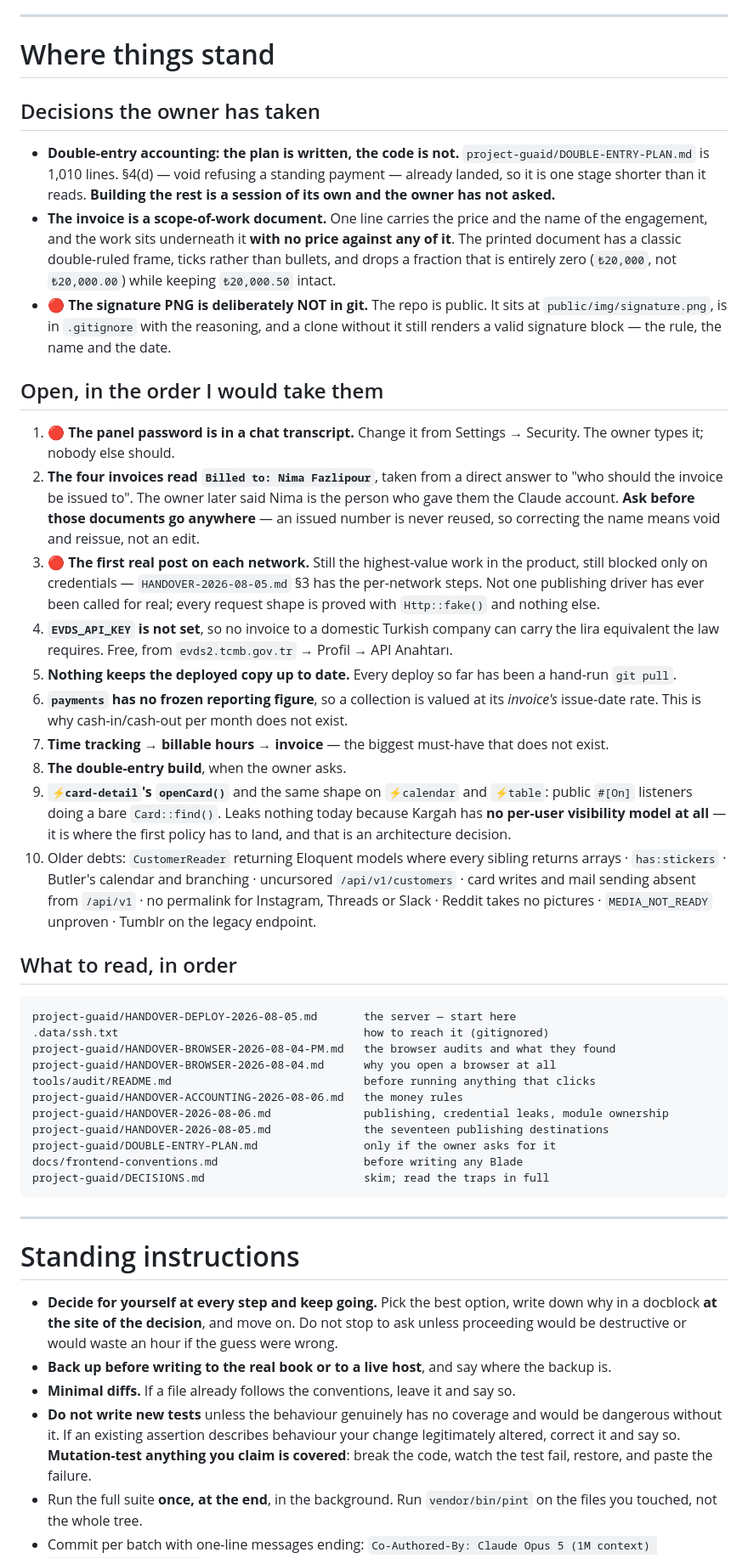
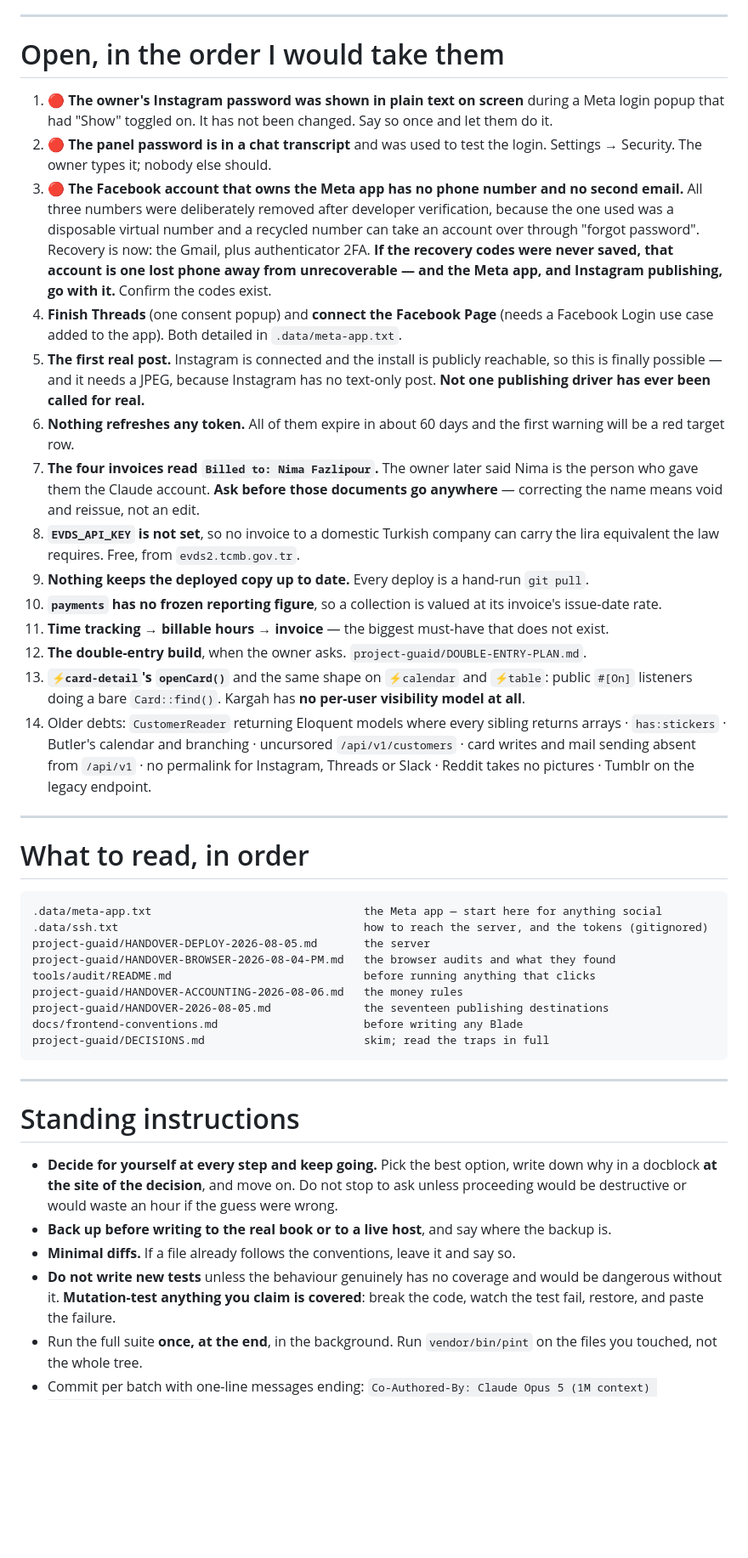
Before and after one commit to morpheusadam/kargah, a Markdown page: project-guaid/NEXT-SESSION-PROMPT.md, the part around one of its changes. Shown at 85% size. Drawn GitHub-style; blank space fills up the shorter version.

Commit message:
Point the next session at the Meta app, and at what Instagram Login cost to learn
Co-Authored-By: Claude Opus 5 (1M context) <noreply@anthropic.com>

````diff
--- a/project-guaid/NEXT-SESSION-PROMPT.md
+++ b/project-guaid/NEXT-SESSION-PROMPT.md
@@ -230,61 +262,54 @@ template, named `⚡<name>.blade.php` under `Modules/<X>/resources/views/compone
 
 ---
 
-# Where things stand
+# Open, in the order I would take them
 
-## Decisions the owner has taken
+1. 🔴 **The owner's Instagram password was shown in plain text on screen** during a Meta login popup
+   that had "Show" toggled on. It has not been changed. Say so once and let them do it.
+2. 🔴 **The panel password is in a chat transcript** and was used to test the login. Settings →
+   Security. The owner types it; nobody else should.
+3. 🔴 **The Facebook account that owns the Meta app has no phone number and no second email.** All
+   three numbers were deliberately removed after developer verification, because the one used was a
+   disposable virtual number and a recycled number can take an account over through "forgot
+   password". Recovery is now: the Gmail, plus authenticator 2FA. **If the recovery codes were never
+   saved, that account is one lost phone away from unrecoverable — and the Meta app, and Instagram
+   publishing, go with it.** Confirm the codes exist.
+4. **Finish Threads** (one consent popup) and **connect the Facebook Page** (needs a Facebook Login
+   use case added to the app). Both detailed in `.data/meta-app.txt`.
+5. **The first real post.** Instagram is connected and the install is publicly reachable, so this is
+   finally possible — and it needs a JPEG, because Instagram has no text-only post. **Not one
+   publishing driver has ever been called for real.**
+6. **Nothing refreshes any token.** All of them expire in about 60 days and the first warning will be
+   a red target row.
+7. **The four invoices read `Billed to: Nima Fazlipour`.** The owner later said Nima is the person
+   who gave them the Claude account. **Ask before those documents go anywhere** — correcting the name
+   means void and reissue, not an edit.
+8. **`EVDS_API_KEY` is not set**, so no invoice to a domestic Turkish company can carry the lira
+   equivalent the law requires. Free, from `evds2.tcmb.gov.tr`.
+9. **Nothing keeps the deployed copy up to date.** Every deploy is a hand-run `git pull`.
+10. **`payments` has no frozen reporting figure**, so a collection is valued at its invoice's
+    issue-date rate.
+11. **Time tracking → billable hours → invoice** — the biggest must-have that does not exist.
+12. **The double-entry build**, when the owner asks. `project-guaid/DOUBLE-ENTRY-PLAN.md`.
+13. **`⚡card-detail`'s `openCard()`** and the same shape on `⚡calendar` and `⚡table`: public `#[On]`
+    listeners doing a bare `Card::find()`. Kargah has **no per-user visibility model at all**.
+14. Older debts: `CustomerReader` returning Eloquent models where every sibling returns arrays ·
+    `has:stickers` · Butler's calendar and branching · uncursored `/api/v1/customers` · card writes
+    and mail sending absent from `/api/v1` · no permalink for Instagram, Threads or Slack · Reddit
+    takes no pictures · Tumblr on the legacy endpoint.
 
-- **Double-entry accounting: the plan is written, the code is not.** `project-guaid/DOUBLE-ENTRY-PLAN.md`
-  is 1,010 lines. §4(d) — void refusing a standing payment — already landed, so it is one stage
-  shorter than it reads. **Building the rest is a session of its own and the owner has not asked.**
-- **The invoice is a scope-of-work document.** One line carries the price and the name of the
-  engagement, and the work sits underneath it **with no price against any of it**. The printed document
-  has a classic double-ruled frame, ticks rather than bullets, and drops a fraction that is entirely
-  zero (`₺20,000`, not `₺20,000.00`) while keeping `₺20,000.50` intact.
-- 🔴 **The signature PNG is deliberately NOT in git.** The repo is public. It sits at
-  `public/img/signature.png`, is in `.gitignore` with the reasoning, and a clone without it still
-  renders a valid signature block — the rule, the name and the date.
+---
 
-## Open, in the order I would take them
-
-1. 🔴 **The panel password is in a chat transcript.** Change it from Settings → Security. The owner
-   types it; nobody else should.
-2. **The four invoices read `Billed to: Nima Fazlipour`**, taken from a direct answer to "who should
-   the invoice be issued to". The owner later said Nima is the person who gave them the Claude account.
-   **Ask before those documents go anywhere** — an issued number is never reused, so correcting the
-   name means void and reissue, not an edit.
-3. 🔴 **The first real post on each network.** Still the highest-value work in the product, still
-   blocked only on credentials — `HANDOVER-2026-08-05.md` §3 has the per-network steps. Not one
-   publishing driver has ever been called for real; every request shape is proved with `Http::fake()`
-   and nothing else.
-4. **`EVDS_API_KEY` is not set**, so no invoice to a domestic Turkish company can carry the lira
-   equivalent the law requires. Free, from `evds2.tcmb.gov.tr` → Profil → API Anahtarı.
-5. **Nothing keeps the deployed copy up to date.** Every deploy so far has been a hand-run `git pull`.
-6. **`payments` has no frozen reporting figure**, so a collection is valued at its *invoice's*
-   issue-date rate. This is why cash-in/cash-out per month does not exist.
-7. **Time tracking → billable hours → invoice** — the biggest must-have that does not exist.
-8. **The double-entry build**, when the owner asks.
-9. **`⚡card-detail`'s `openCard()`** and the same shape on `⚡calendar` and `⚡table`: public
-   `#[On]` listeners doing a bare `Card::find()`. Leaks nothing today because Kargah has **no per-user
-   visibility model at all** — it is where the first policy has to land, and that is an architecture
-   decision.
-10. Older debts: `CustomerReader` returning Eloquent models where every sibling returns arrays ·
-    `has:stickers` · Butler's calendar and branching · uncursored `/api/v1/customers` · card writes and
-    mail sending absent from `/api/v1` · no permalink for Instagram, Threads or Slack · Reddit takes no
-    pictures · `MEDIA_NOT_READY` unproven · Tumblr on the legacy endpoint.
-
-## What to read, in order
+# What to read, in order
 
 ```
-project-guaid/HANDOVER-DEPLOY-2026-08-05.md       the server — start here
-.data/ssh.txt                                     how to reach it (gitignored)
+.data/meta-app.txt                                the Meta app — start here for anything social
+.data/ssh.txt                                     how to reach the server, and the tokens (gitignored)
+project-guaid/HANDOVER-DEPLOY-2026-08-05.md       the server
 project-guaid/HANDOVER-BROWSER-2026-08-04-PM.md   the browser audits and what they found
-project-guaid/HANDOVER-BROWSER-2026-08-04.md      why you open a browser at all
 tools/audit/README.md                             before running anything that clicks
 project-guaid/HANDOVER-ACCOUNTING-2026-08-06.md   the money rules
-project-guaid/HANDOVER-2026-08-06.md              publishing, credential leaks, module ownership
 project-guaid/HANDOVER-2026-08-05.md              the seventeen publishing destinations
-project-guaid/DOUBLE-ENTRY-PLAN.md                only if the owner asks for it
 docs/frontend-conventions.md                      before writing any Blade
 project-guaid/DECISIONS.md                        skim; read the traps in full
 ```
@@ -294,13 +319,12 @@ project-guaid/DECISIONS.md                        skim; read the traps in full
 # Standing instructions
 
 - **Decide for yourself at every step and keep going.** Pick the best option, write down why in a
-  docblock **at the site of the decision**, and move on. Do not stop to ask unless proceeding would be
-  destructive or would waste an hour if the guess were wrong.
+  docblock **at the site of the decision**, and move on. Do not stop to ask unless proceeding would
+  be destructive or would waste an hour if the guess were wrong.
 - **Back up before writing to the real book or to a live host**, and say where the backup is.
 - **Minimal diffs.** If a file already follows the conventions, leave it and say so.
 - **Do not write new tests** unless the behaviour genuinely has no coverage and would be dangerous
-  without it. If an existing assertion describes behaviour your change legitimately altered, correct
-  it and say so. **Mutation-test anything you claim is covered**: break the code, watch the test fail,
+  without it. **Mutation-test anything you claim is covered**: break the code, watch the test fail,
   restore, and paste the failure.
 - Run the full suite **once, at the end**, in the background. Run `vendor/bin/pint` on the files you
   touched, not the whole tree.
````
Also changed, not shown: other parts of project-guaid/NEXT-SESSION-PROMPT.md (+171 -136 lines).
